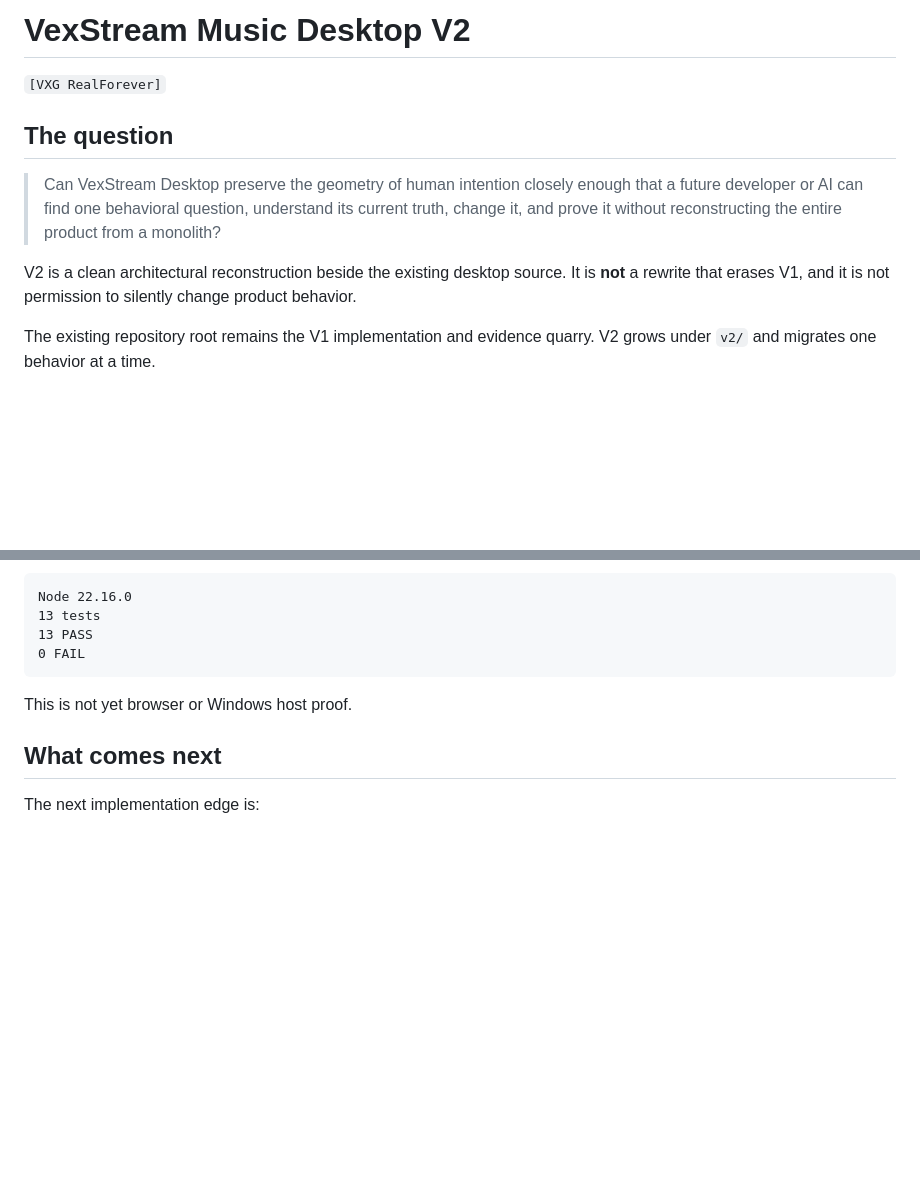
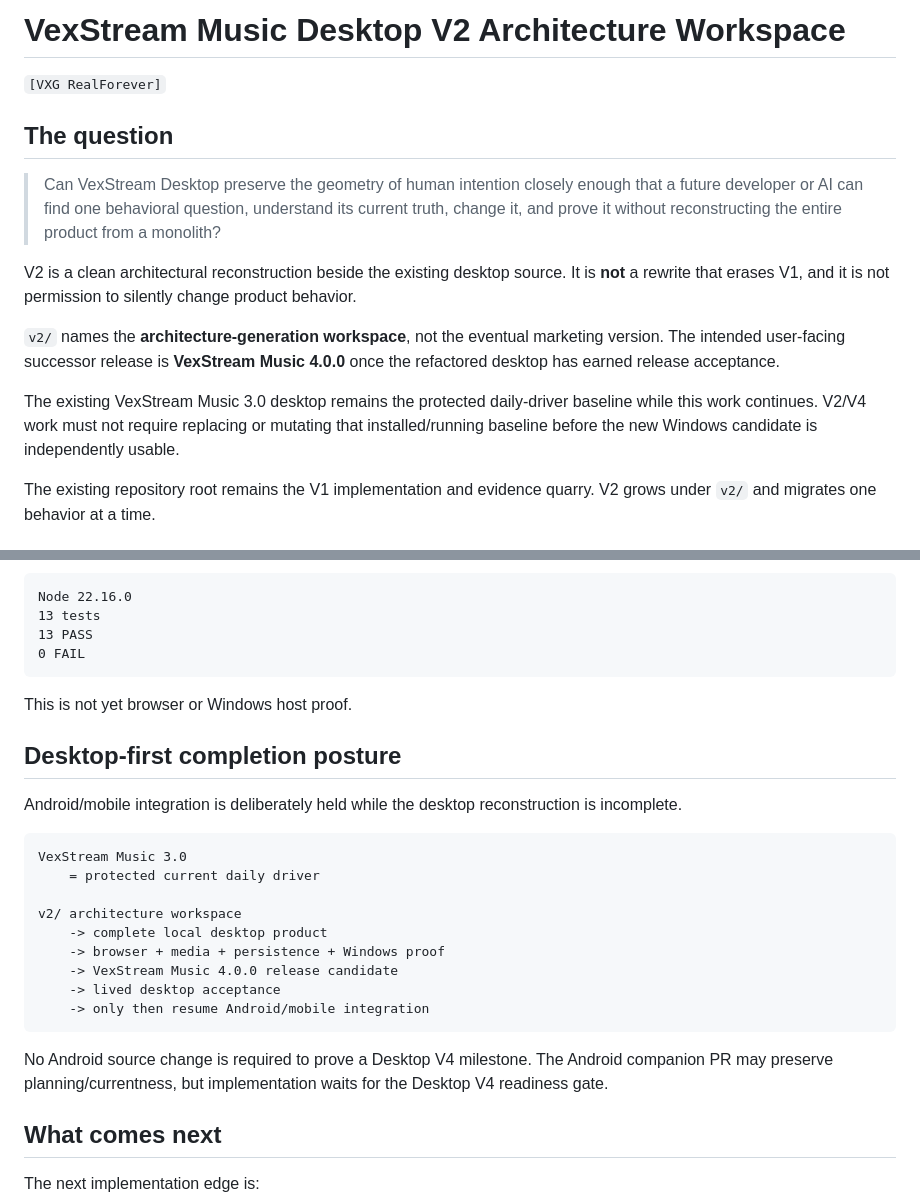
Before and after one commit to vgong24/VexstreamMusic, a Markdown page: v2/README.md, 2 parts joined by grey strips. Rendered like a GitHub page; blank space fills up the shorter version.

Commit message:
[V4] Make desktop-first release posture explicit

````diff
--- a/v2/README.md
+++ b/v2/README.md
@@ -1,4 +1,4 @@
-# VexStream Music Desktop V2
+# VexStream Music Desktop V2 Architecture Workspace
 
 `[VXG RealForever]`
 
@@ -10,6 +10,14 @@
 
 V2 is a clean architectural reconstruction beside the existing desktop source. It is **not** a
 rewrite that erases V1, and it is not permission to silently change product behavior.
+
+`v2/` names the **architecture-generation workspace**, not the eventual marketing version. The
+intended user-facing successor release is **VexStream Music 4.0.0** once the refactored desktop has
+earned release acceptance.
+
+The existing VexStream Music 3.0 desktop remains the protected daily-driver baseline while this work
+continues. V2/V4 work must not require replacing or mutating that installed/running baseline before
+the new Windows candidate is independently usable.
 
 The existing repository root remains the V1 implementation and evidence quarry. V2 grows under
 `v2/` and migrates one behavior at a time.
@@ -174,6 +182,25 @@ Node 22.16.0
 
 This is not yet browser or Windows host proof.
 
+## Desktop-first completion posture
+
+Android/mobile integration is deliberately held while the desktop reconstruction is incomplete.
+
+```text
+VexStream Music 3.0
+    = protected current daily driver
+
+v2/ architecture workspace
+    -> complete local desktop product
+    -> browser + media + persistence + Windows proof
+    -> VexStream Music 4.0.0 release candidate
+    -> lived desktop acceptance
+    -> only then resume Android/mobile integration
+```
+
+No Android source change is required to prove a Desktop V4 milestone. The Android companion PR may
+preserve planning/currentness, but implementation waits for the Desktop V4 readiness gate.
+
 ## What comes next
 
 The next implementation edge is:
````
